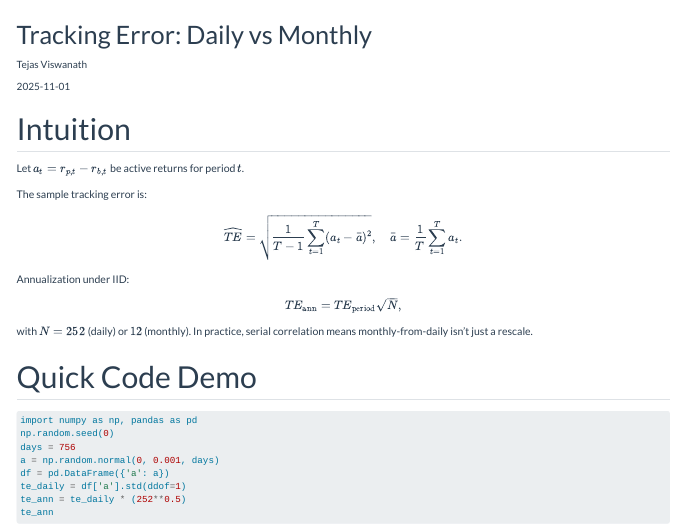
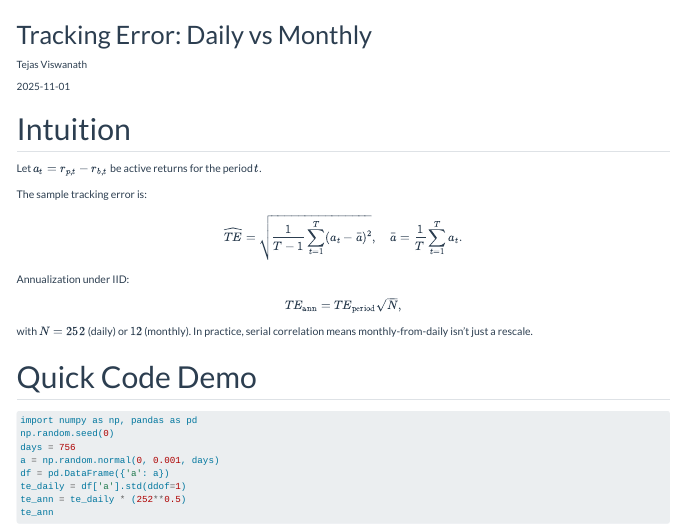
Before and after one commit to TejasViswa/tracking-error-lab, a Quarto document (site/index.qmd): the page in a window 1100 px wide, from its top. Rendered offline with R 4.5, knitr and Pandoc in place of Quarto, with nearby package versions; menus at the side of the page are left out.

Commit message:
test changes

```diff
--- a/site/index.qmd
+++ b/site/index.qmd
@@ -6,7 +6,7 @@ date: 2025-11-01
 
 ## Intuition
 
-Let $a_t = r_{p,t} - r_{b,t}$ be active returns for period $t$.
+Let $a_t = r_{p,t} - r_{b,t}$ be active returns for the period $t$.
 
 The sample tracking error is:
 $$
```
